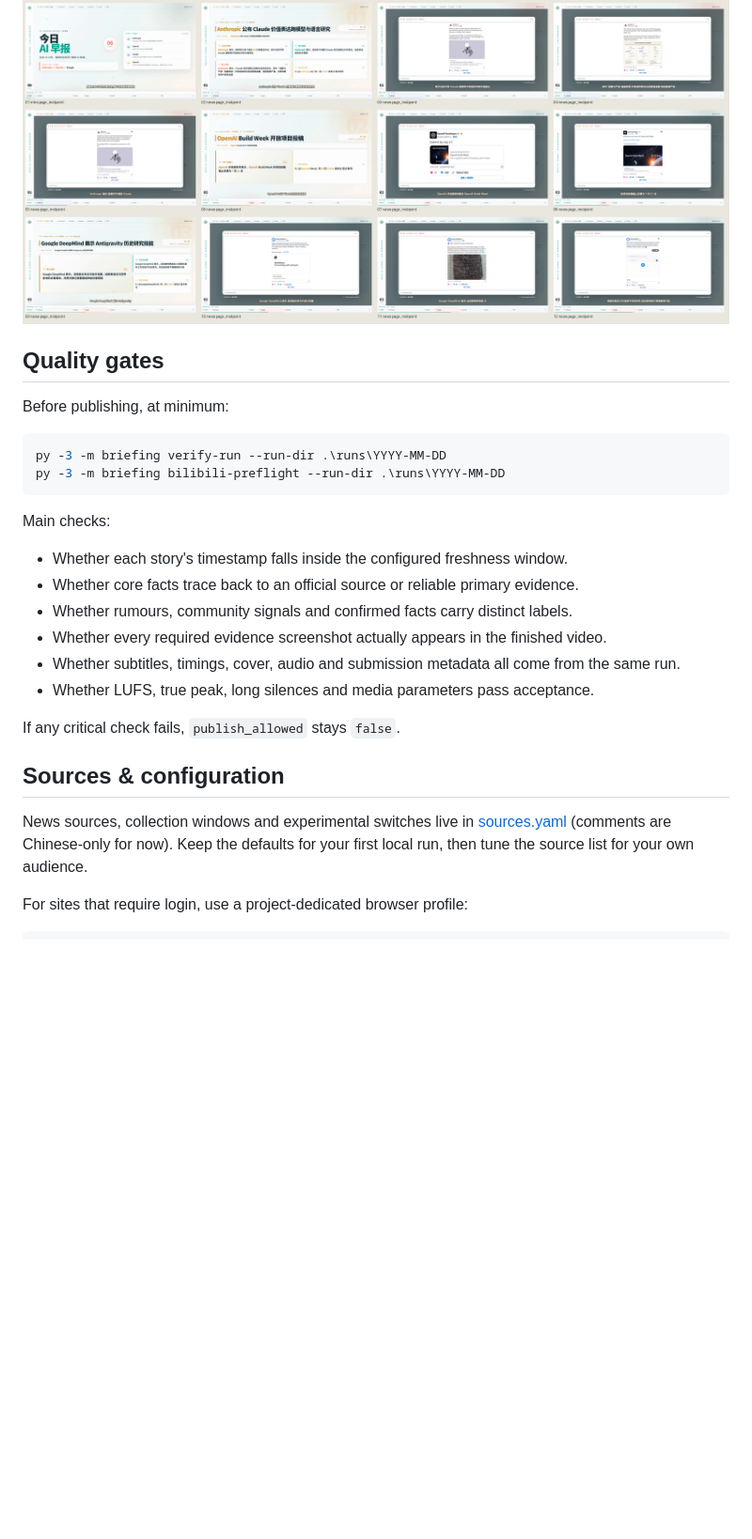
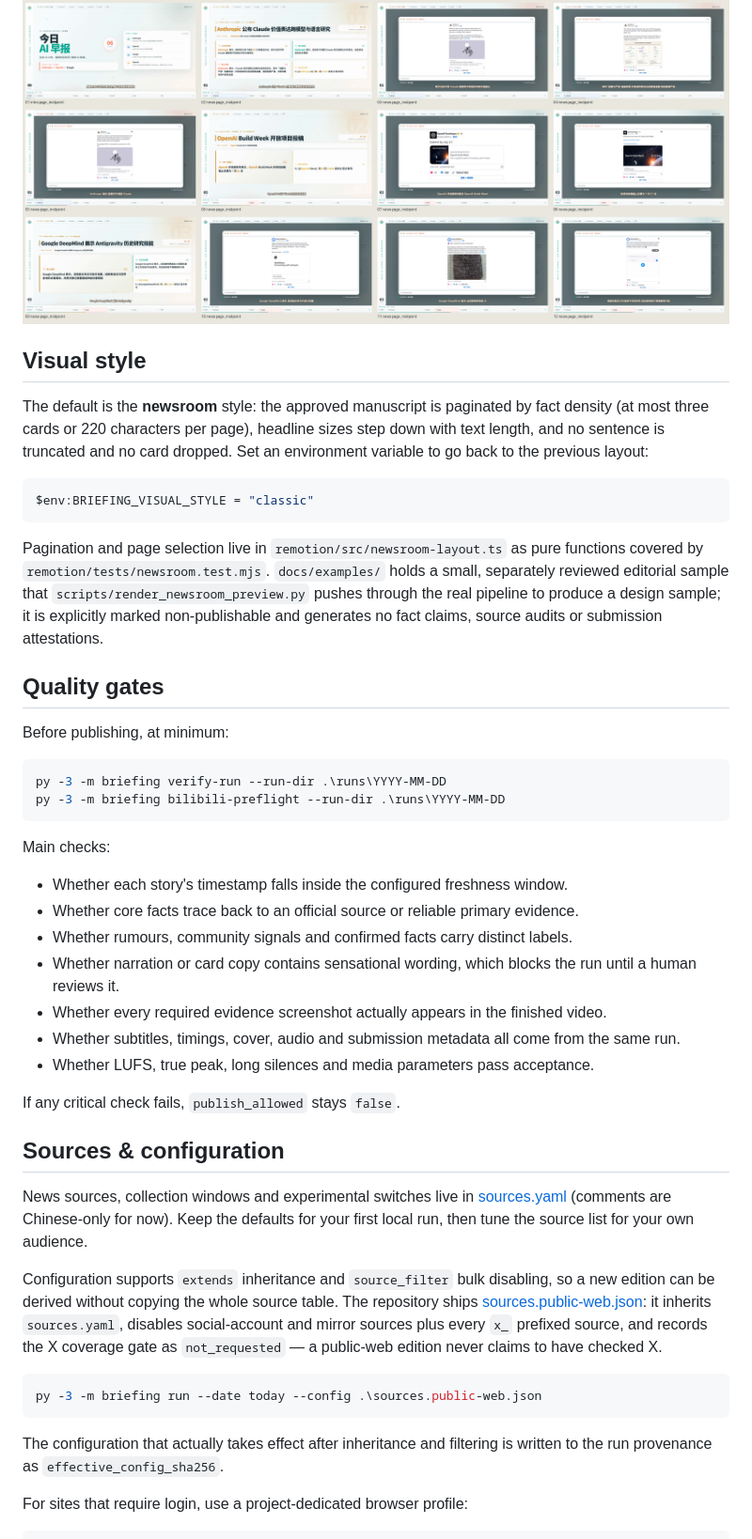
Before and after one commit to STARDUSTLC666/ai-daily-briefing, a Markdown page: README.en.md, the part around one of its changes. Shown at 94% size. Rendered like a GitHub page; blank space fills up the shorter version.

Commit message:
docs: document newsroom style, doctor, source editions and automation-status

````diff
--- a/README.en.md
+++ b/README.en.md
@@ -91,6 +105,16 @@ Each run is written to `runs/YYYY-MM-DD/`:
 
 ![Rendered frames and evidence shots](docs/assets/sample-contact-sheet.png)
 
+## Visual style
+
+The default is the **newsroom** style: the approved manuscript is paginated by fact density (at most three cards or 220 characters per page), headline sizes step down with text length, and no sentence is truncated and no card dropped. Set an environment variable to go back to the previous layout:
+
+```powershell
+$env:BRIEFING_VISUAL_STYLE = "classic"
+```
+
+Pagination and page selection live in `remotion/src/newsroom-layout.ts` as pure functions covered by `remotion/tests/newsroom.test.mjs`. `docs/examples/` holds a small, separately reviewed editorial sample that `scripts/render_newsroom_preview.py` pushes through the real pipeline to produce a design sample; it is explicitly marked non-publishable and generates no fact claims, source audits or submission attestations.
+
 ## Quality gates
 
 Before publishing, at minimum:
@@ -105,6 +129,7 @@ Main checks:
 - Whether each story's timestamp falls inside the configured freshness window.
 - Whether core facts trace back to an official source or reliable primary evidence.
 - Whether rumours, community signals and confirmed facts carry distinct labels.
+- Whether narration or card copy contains sensational wording, which blocks the run until a human reviews it.
 - Whether every required evidence screenshot actually appears in the finished video.
 - Whether subtitles, timings, cover, audio and submission metadata all come from the same run.
 - Whether LUFS, true peak, long silences and media parameters pass acceptance.
@@ -114,6 +139,14 @@ If any critical check fails, `publish_allowed` stays `false`.
 ## Sources & configuration
 
 News sources, collection windows and experimental switches live in [sources.yaml](sources.yaml) (comments are Chinese-only for now). Keep the defaults for your first local run, then tune the source list for your own audience.
+
+Configuration supports `extends` inheritance and `source_filter` bulk disabling, so a new edition can be derived without copying the whole source table. The repository ships [sources.public-web.json](sources.public-web.json): it inherits `sources.yaml`, disables social-account and mirror sources plus every `x_` prefixed source, and records the X coverage gate as `not_requested` — a public-web edition never claims to have checked X.
+
+```powershell
+py -3 -m briefing run --date today --config .\sources.public-web.json
+```
+
+The configuration that actually takes effect after inheritance and filtering is written to the run provenance as `effective_config_sha256`.
 
 For sites that require login, use a project-dedicated browser profile:
 
````
Also changed, not shown: other parts of README.en.md (+22 -0 lines), README.md (+41 -0 lines).
